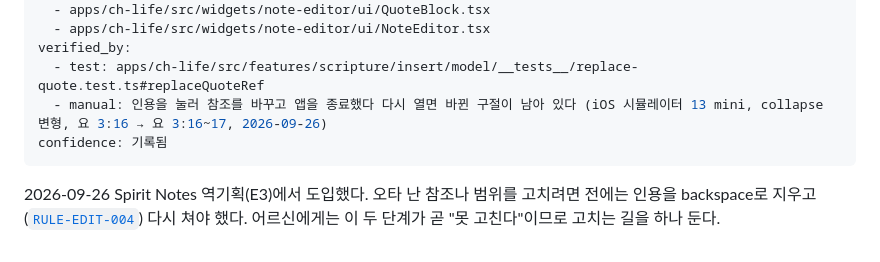
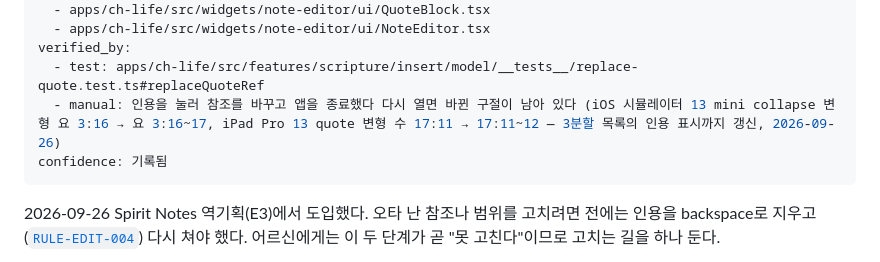
Before and after one commit to zzzRYT/ch-notes, a Markdown page: wiki/rules/editor-insert.md, the part around the change. GitHub-like rendering.

Commit message:
📝 docs(wiki): RULE-EDIT-014 태블릿 수동 검증 기록
Co-Authored-By: Claude Opus 5.5 (1M context) <noreply@anthropic.com>

````diff
--- a/wiki/rules/editor-insert.md
+++ b/wiki/rules/editor-insert.md
@@ -307,7 +307,7 @@ implemented_by:
   - apps/ch-life/src/widgets/note-editor/ui/NoteEditor.tsx
 verified_by:
   - test: apps/ch-life/src/features/scripture/insert/model/__tests__/replace-quote.test.ts#replaceQuoteRef
-  - manual: 인용을 눌러 참조를 바꾸고 앱을 종료했다 다시 열면 바뀐 구절이 남아 있다 (iOS 시뮬레이터 13 mini, collapse 변형, 요 3:16 → 요 3:16~17, 2026-09-26)
+  - manual: 인용을 눌러 참조를 바꾸고 앱을 종료했다 다시 열면 바뀐 구절이 남아 있다 (iOS 시뮬레이터 13 mini collapse 변형 요 3:16 → 요 3:16~17, iPad Pro 13 quote 변형 수 17:11 → 17:11~12 — 3분할 목록의 인용 표시까지 갱신, 2026-09-26)
 confidence: 기록됨
 ```
 
````
